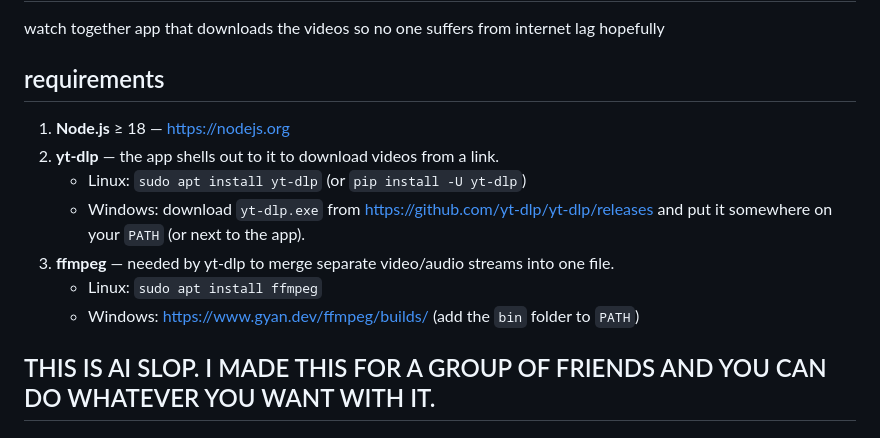
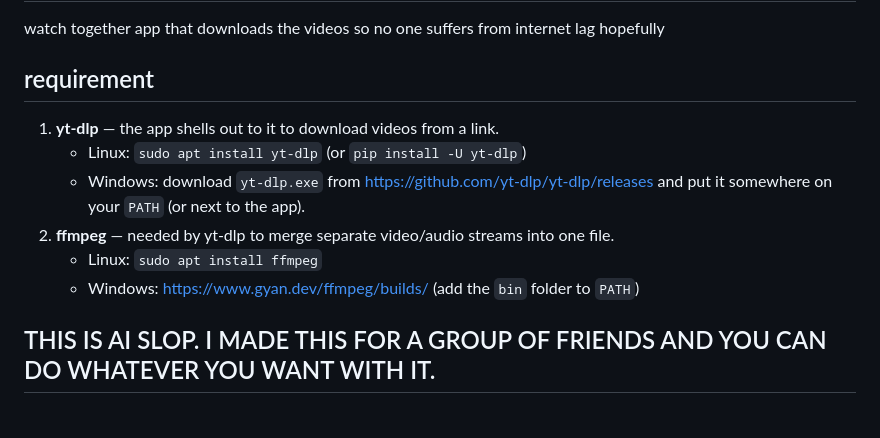
Before and after one commit to fal1109/onigiri, a Markdown page: README.md, the part around the change. GitHub-like rendering.

Commit message:
Fix requirements formatting in README.md
Corrected formatting and updated requirements section in README.

```diff
--- a/README.md
+++ b/README.md
@@ -3,17 +3,19 @@
 # onigiri
 watch together app that downloads the videos so no one suffers from internet lag hopefully
 
-## requirements
+## requirement
 
-1. **Node.js** ≥ 18 — https://nodejs.org
-2. **yt-dlp** — the app shells out to it to download videos from a link.
+1. **yt-dlp** — the app shells out to it to download videos from a link.
    - Linux: `sudo apt install yt-dlp` (or `pip install -U yt-dlp`)
    - Windows: download `yt-dlp.exe` from https://github.com/yt-dlp/yt-dlp/releases
      and put it somewhere on your `PATH` (or next to the app).
-3. **ffmpeg** — needed by yt-dlp to merge separate video/audio streams into
+2. **ffmpeg** — needed by yt-dlp to merge separate video/audio streams into
    one file.
    - Linux: `sudo apt install ffmpeg`
    - Windows: https://www.gyan.dev/ffmpeg/builds/ (add the `bin` folder to `PATH`)
+
+
+
 
 ## THIS IS AI SLOP. I MADE THIS FOR A GROUP OF FRIENDS AND YOU CAN DO WHATEVER YOU WANT WITH IT.
 
```
